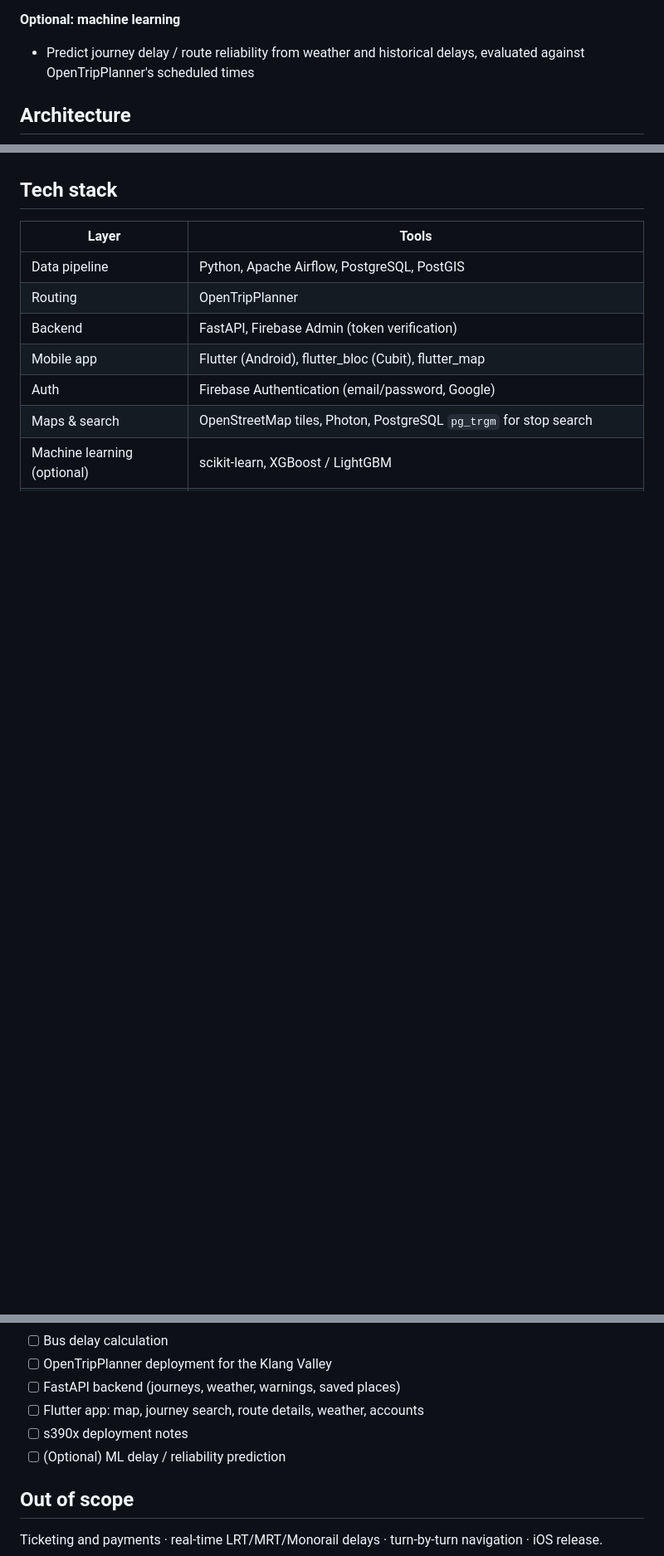
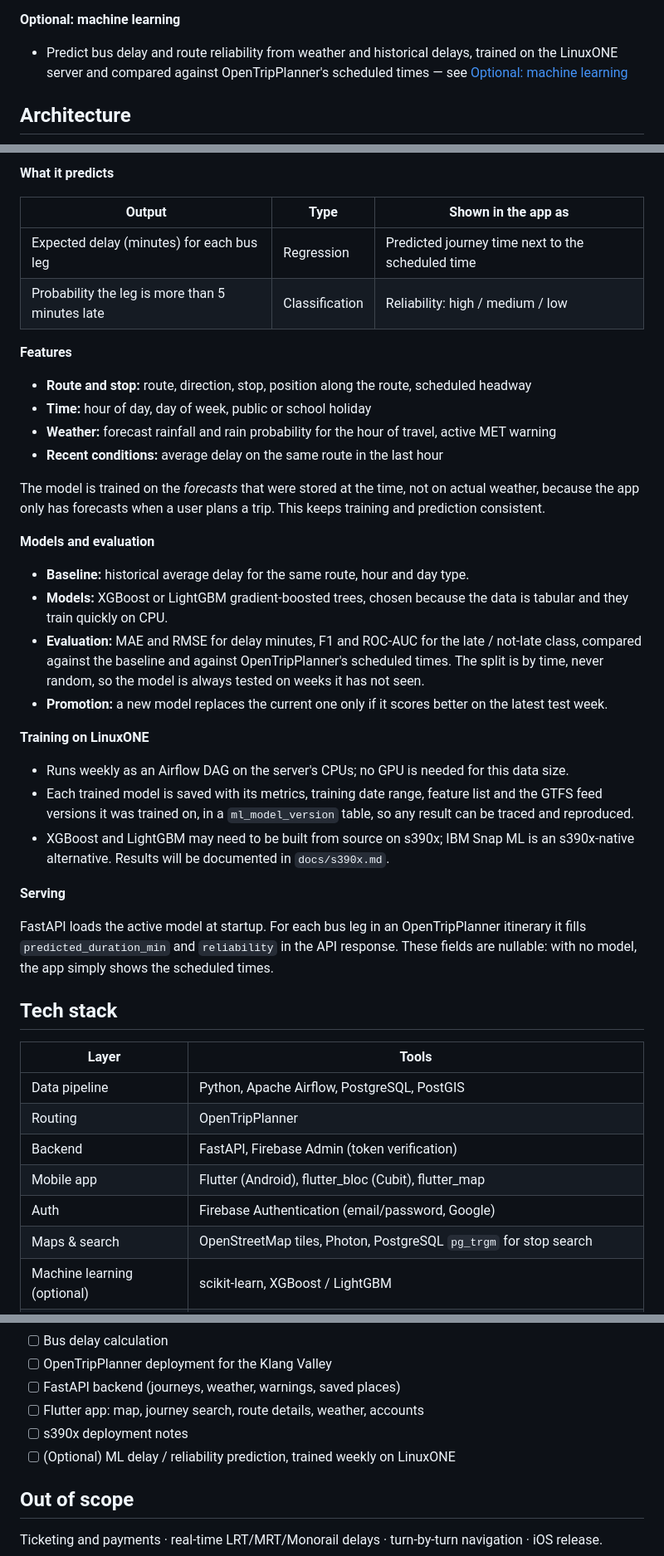
Before and after one commit to HaidarAlAttas/fyp, a Markdown page: README.md, 3 parts joined by grey strips. Shown at 83% size. GitHub-like rendering; blank space fills up the shorter version.

Commit message:
Readme update:
ML optional

```diff
--- a/README.md
+++ b/README.md
@@ -36,7 +36,7 @@ MoveKL links three things together:
 - Raw data kept unchanged so everything downstream can be rebuilt
 
 **Optional: machine learning**
-- Predict journey delay / route reliability from weather and historical delays, evaluated against OpenTripPlanner's scheduled times
+- Predict bus delay and route reliability from weather and historical delays, trained on the LinuxONE server and compared against OpenTripPlanner's scheduled times — see [Optional: machine learning](#optional-machine-learning)
 
 ## Architecture
 
@@ -116,3 +164,35 @@ Old versions are kept because historical bus delays were calculated against the
+**What it predicts**
+
+| Output | Type | Shown in the app as |
+|---|---|---|
+| Expected delay (minutes) for each bus leg | Regression | Predicted journey time next to the scheduled time |
+| Probability the leg is more than 5 minutes late | Classification | Reliability: high / medium / low |
+
+**Features**
+
+- **Route and stop:** route, direction, stop, position along the route, scheduled headway
+- **Time:** hour of day, day of week, public or school holiday
+- **Weather:** forecast rainfall and rain probability for the hour of travel, active MET warning
+- **Recent conditions:** average delay on the same route in the last hour
+
+The model is trained on the *forecasts* that were stored at the time, not on actual weather, because the app only has forecasts when a user plans a trip. This keeps training and prediction consistent.
+
+**Models and evaluation**
+
+- **Baseline:** historical average delay for the same route, hour and day type.
+- **Models:** XGBoost or LightGBM gradient-boosted trees, chosen because the data is tabular and they train quickly on CPU.
+- **Evaluation:** MAE and RMSE for delay minutes, F1 and ROC-AUC for the late / not-late class, compared against the baseline and against OpenTripPlanner's scheduled times. The split is by time, never random, so the model is always tested on weeks it has not seen.
+- **Promotion:** a new model replaces the current one only if it scores better on the latest test week.
+
+**Training on LinuxONE**
+
+- Runs weekly as an Airflow DAG on the server's CPUs; no GPU is needed for this data size.
+- Each trained model is saved with its metrics, training date range, feature list and the GTFS feed versions it was trained on, in a `ml_model_version` table, so any result can be traced and reproduced.
+- XGBoost and LightGBM may need to be built from source on s390x; IBM Snap ML is an s390x-native alternative. Results will be documented in `docs/s390x.md`.
+
+**Serving**
+
+FastAPI loads the active model at startup. For each bus leg in an OpenTripPlanner itinerary it fills `predicted_duration_min` and `reliability` in the API response. These fields are nullable: with no model, the app simply shows the scheduled times.
 
 ## Tech stack
 
@@ -206,7 +286,7 @@ Notes will be published in [`docs/s390x.md`](docs/s390x.md).
 - [ ] FastAPI backend (journeys, weather, warnings, saved places)
 - [ ] Flutter app: map, journey search, route details, weather, accounts
 - [ ] s390x deployment notes
-- [ ] (Optional) ML delay / reliability prediction
+- [ ] (Optional) ML delay / reliability prediction, trained weekly on LinuxONE
 
 ## Out of scope
 
```
Also changed, not shown: other parts of README.md (+48 -0 lines).
